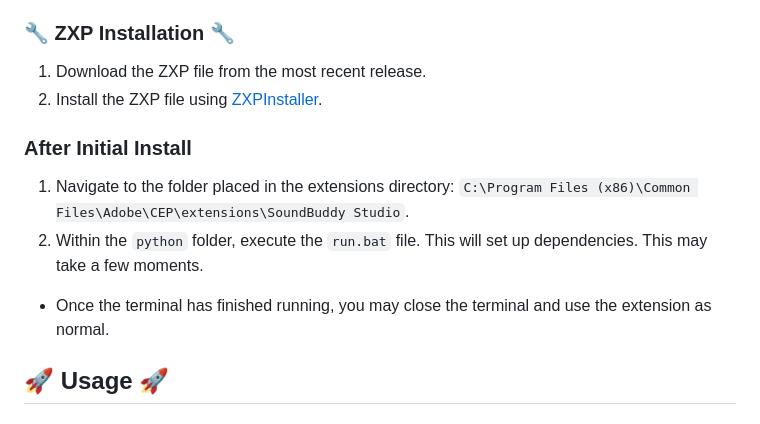
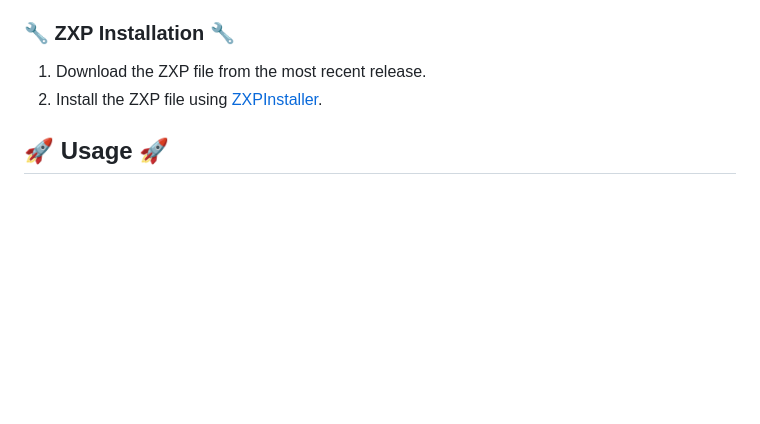
Before and after one commit to Trentonom0r3/SoundBuddy-Studio, a Markdown page: README.md, the part around the change. Drawn GitHub-style; blank space fills up the shorter version.

```diff
--- a/README.md
+++ b/README.md
@@ -59,12 +59,6 @@ SoundBuddy Studio is a powerful CEP extension for Premiere Pro that offers advan
 1. Download the ZXP file from the most recent release.
 2. Install the ZXP file using [ZXPInstaller](https://aescripts.com/learn/zxp-installer/).
 
-### After Initial Install
-
-1. Navigate to the folder placed in the extensions directory: `C:\Program Files (x86)\Common Files\Adobe\CEP\extensions\SoundBuddy Studio`.
-2. Within the `python` folder, execute the `run.bat` file. This will set up dependencies. This may take a few moments.
-  - Once the terminal has finished running, you may close the terminal and use the extension as normal.
-
 ## 🚀 Usage 🚀
 
 ### 🎛️ Isolation Options Picker 🎛️
```
